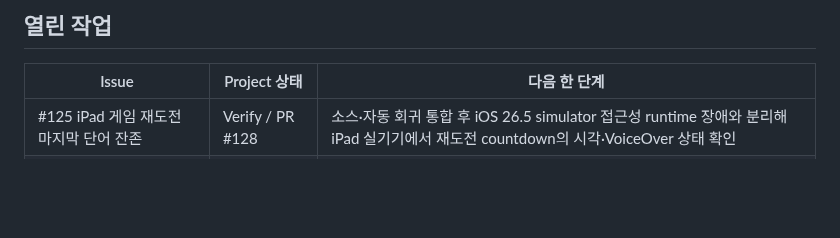
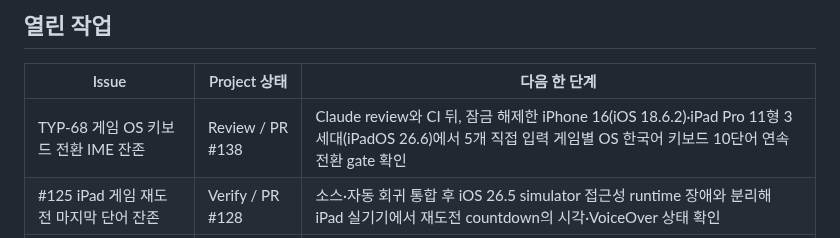
Before and after one commit to five9123/piyokey, a Markdown page: PROJECT_STATUS.md, the part around the change. Drawn GitHub-style; blank space fills up the shorter version.

Commit message:
docs: track TYP-68 review and device gate

```diff
--- a/PROJECT_STATUS.md
+++ b/PROJECT_STATUS.md
@@ -23,6 +23,7 @@
 
 | Issue | Project 상태 | 다음 한 단계 |
 |---|---|---|
+| TYP-68 게임 OS 키보드 전환 IME 잔존 | Review / PR #138 | Claude review와 CI 뒤, 잠금 해제한 iPhone 16(iOS 18.6.2)·iPad Pro 11형 3세대(iPadOS 26.6)에서 5개 직접 입력 게임별 OS 한국어 키보드 10단어 연속 전환 gate 확인 |
 | #125 iPad 게임 재도전 마지막 단어 잔존 | Verify / PR #128 | 소스·자동 회귀 통합 후 iOS 26.5 simulator 접근성 runtime 장애와 분리해 iPad 실기기에서 재도전 countdown의 시각·VoiceOver 상태 확인 |
 | #77 iOS 1.1 심사 제출 | Blocked | Account Holder가 Paid Apps 계약·은행·세금 정보를 완료한 뒤 나머지 제출 gate 진행 |
 | #75 기존 iOS 1.1 (7)/(8) TestFlight | Verify | build 7·8을 RC로 사용하지 않고 최신 `main`의 build 9로 대체 |
```
